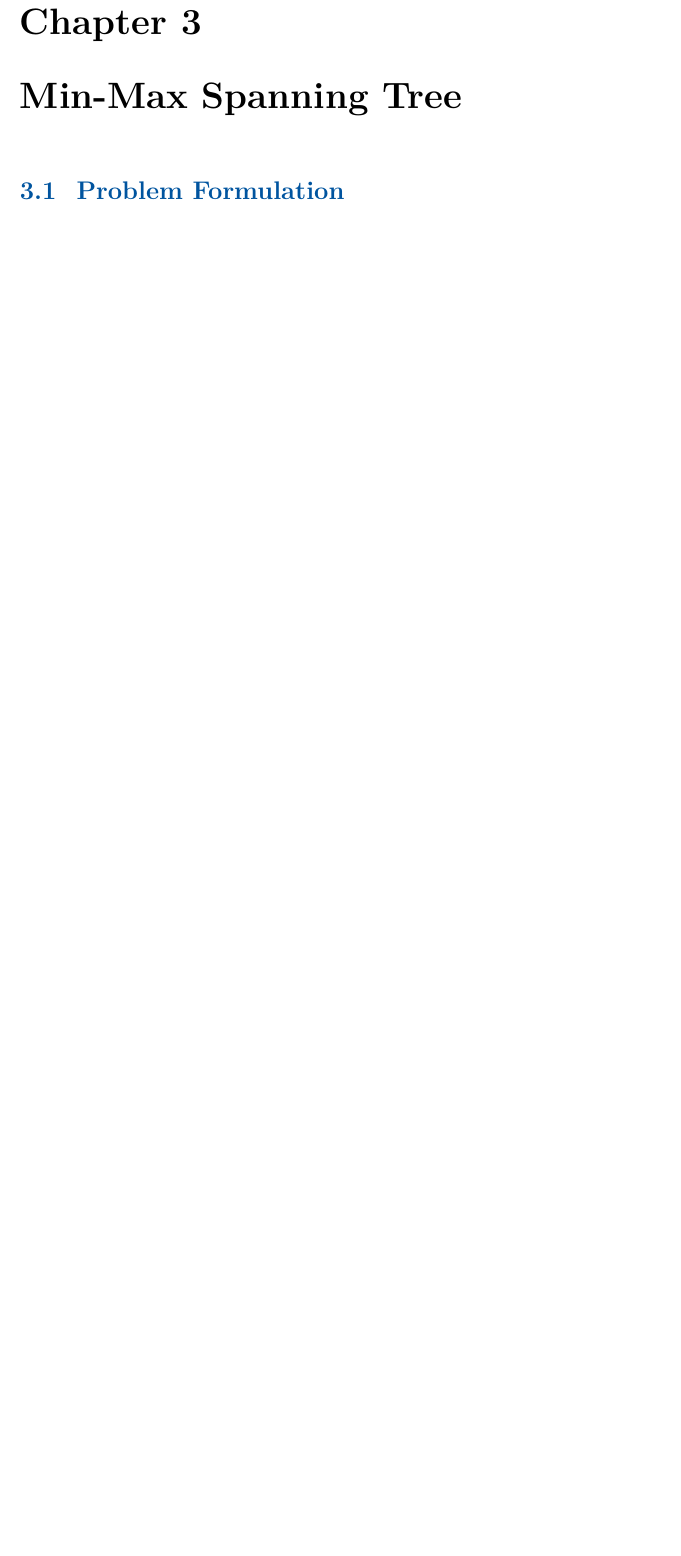
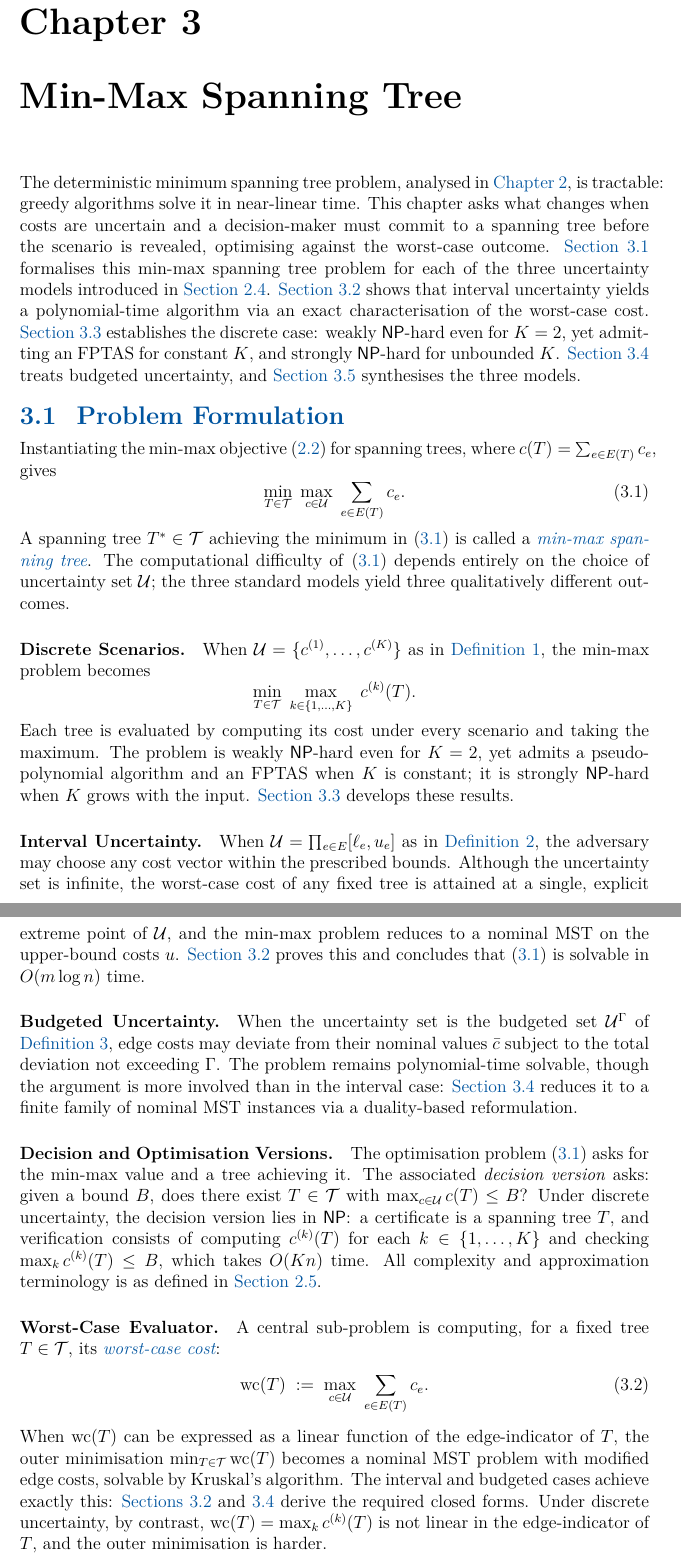
Before and after one commit to mango4201/Thesis, a LaTeX thesis (main.tex, which reads chapters/03_minmax.tex, notation.tex): part of page 21 of 27 before the commit and two parts of pages 21 and 22 of 29 after it, the two joined at a grey line, cut so that both start at the same text, the shorter picture padded with empty space. Compiled offline with pdfLaTeX.

Commit message:
Ch3 Sonnet

````diff
--- a/chapters/03_minmax.tex
+++ b/chapters/03_minmax.tex
@@ -3,51 +3,88 @@
 %
 % Prerequisites: Ch2 (MST criteria, uncertainty definitions)
 % Provides:
-%   - Min-Max formulation (discrete + interval)
+%   - Min-Max formulation (discrete + interval + budgeted)
 %   - Interval extremal lemma + proof
 %   - K=2 weakly NP-hard + FULL proof (partition reduction)
 %   - K=const pseudo-poly + FPTAS (cited)
-%   - K unbounded strongly NP-hard + inapproximability (cited + sketched)
-%   - Budgeted uncertainty: polynomial via Bertsimas-Sim enumeration
-% Labels created:
-%   - ch:minmax, sec:mm-formulation, sec:mm-extremal,
-%     sec:mm-complexity, sec:mm-budgeted, sec:mm-discussion,
-%     lem:interval-extremal-cost, thm:mm-k2-hard,
+%   - K unbounded strongly NP-hard + inapproximability (cited)
+%   - Budgeted uncertainty: polynomial via Bertsimas-Sim
+%     enumeration (placeholder for Set 2)
+% Labels created in Ch3-A:
+%   - ch:minmax, sec:mm-formulation, eq:mm-objective,
+%     eq:mm-evaluator, sec:mm-extremal,
+%     lem:interval-extremal-cost, cor:mm-interval-polynomial,
+%     sec:mm-complexity, thm:mm-k2-hard,
 %     thm:mm-kconst-pseudo, thm:mm-kunbdd-hard,
-%     thm:mm-budgeted-poly, tab:budgeted-micrograph,
 %     fig:partition-grid
-% Page budget: 12.1 pages
-% Status: PLACEHOLDER (§3.4 sketched; full draft preserved in \iffalse block)
+% Labels declared but filled by Ch3-B:
+%   - sec:mm-budgeted, thm:mm-budgeted-poly,
+%     tab:budgeted-micrograph, sec:mm-discussion
+% Page budget: 12.1 pages (Ch3-A: 7.0 pp, Ch3-B: 5.1 pp)
+% Status: Ch3 opening FINAL; §3.1 FINAL; §3.2, §3.3 DRAFT
 %═══════════════════════════════════════════════════════════
 
 \chapter{Min-Max Spanning Tree}\label{ch:minmax}
 
-% CHAPTER OVERVIEW:
-% This chapter formalises the Min-Max objective for spanning trees under
-% discrete scenarios and interval uncertainty. We prove the interval
-% extremal lemma and provide one complete hardness proof (K=2 via partition),
-% then cite stronger results for K unbounded. Complexity ranges from
-% polynomial (intervals) to strongly NP-hard (discrete K unbounded).
+The deterministic minimum spanning tree problem, analysed in \Cref{ch:foundations}, is tractable: greedy algorithms solve it in near-linear time.
+This chapter asks what changes when costs are uncertain and a decision-maker must commit to a spanning tree before the scenario is revealed, optimising against the worst-case outcome.
+\Cref{sec:mm-formulation} formalises this min-max spanning tree problem for each of the three uncertainty models introduced in \Cref{sec:uncertainty}.
+\Cref{sec:mm-extremal} shows that interval uncertainty yields a polynomial-time algorithm via an exact characterisation of the worst-case cost.
+\Cref{sec:mm-complexity} establishes the discrete case: weakly $\mathsf{NP}$-hard even for $K = 2$, yet admitting an FPTAS for constant $K$, and strongly $\mathsf{NP}$-hard for unbounded~$K$.
+\Cref{sec:mm-budgeted} treats budgeted uncertainty, and \Cref{sec:mm-discussion} synthesises the three models.
 
 %─────────────────────────────────────────────────────────
-% SECTION 3.1: PROBLEM FORMULATION (2.2 pages)
+% SECTION 3.1: PROBLEM FORMULATION (~1.5 pages)
 %─────────────────────────────────────────────────────────
 \section{Problem Formulation}\label{sec:mm-formulation}
 
-% TODO: Discrete scenarios (0.9 pg)
-%   - Formal objective: min_{T∈𝒯} max_{k∈[K]} c^(k)(T)
-%   - Interpretation: hedge against worst scenario
-%   - Worked example (micro-graph): Compute for K=3 scenarios
-%   - Show T_optimal ≠ T_MST(c_mid)
+Instantiating the min-max objective~\eqref{eq:minmax-objective} for spanning trees, where $c(T) = \sum_{e \in E(T)} c_e$, gives
+\begin{equation}\label{eq:mm-objective}
+\min_{T \in \cT}\; \max_{c \in \Scenarios}\; \sum_{e \in E(T)} c_e.
+\end{equation}
+A spanning tree $T^* \in \cT$ achieving the minimum in~\eqref{eq:mm-objective} is called a \emph{\textcolor{RWTHBlue}{min-max spanning tree}}.
+The computational difficulty of~\eqref{eq:mm-objective} depends entirely on the choice of uncertainty set $\Scenarios$; the three standard models yield three qualitatively different outcomes.
 
-% TODO: Interval uncertainty (0.9 pg)
-%   - Formal objective: min_{T∈𝒯} max_{c∈∏[ℓₑ,uₑ]} c(T)
-%   - Intuition: worst-case at interval boundaries (preview extremal lemma)
-%   - Worked example (micro-graph): Show optimal T may differ from discrete
+\paragraph{Discrete Scenarios.}
 
-% TODO: Connection (0.4 pg)
-%   - Discrete is special case of interval (K scenarios as vertices of box)
-%   - But complexity differs dramatically (polynomial vs NP-hard)
+When $\Scenarios = \{\cs{1}, \ldots, \cs{K}\}$ as in \Cref{def:discrete-uncertainty}, the min-max problem becomes
+\[
+\min_{T \in \cT}\; \max_{k \in \{1, \ldots, K\}}\; \cs{k}(T).
+\]
+Each tree is evaluated by computing its cost under every scenario and taking the maximum.
+The problem is weakly $\mathsf{NP}$-hard even for $K = 2$, yet admits a pseudo-polynomial algorithm and an FPTAS when $K$ is constant; it is strongly $\mathsf{NP}$-hard when $K$ grows with the input.
+\Cref{sec:mm-complexity} develops these results.
+
+\paragraph{Interval Uncertainty.}
+
+When $\Scenarios = \prod_{e \in E} [\ell_e, u_e]$ as in \Cref{def:interval-uncertainty}, the adversary may choose any cost vector within the prescribed bounds.
+Although the uncertainty set is infinite, the worst-case cost of any fixed tree is attained at a single, explicit extreme point of $\Scenarios$, and the min-max problem reduces to a nominal MST on the upper-bound costs~$u$.
+\Cref{sec:mm-extremal} proves this and concludes that~\eqref{eq:mm-objective} is solvable in $O(m \log n)$ time.
+
+\paragraph{Budgeted Uncertainty.}
+
+When the uncertainty set is the budgeted set $\Scenarios^\Gamma$ of \Cref{def:budgeted-uncertainty}, edge costs may deviate from their nominal values~$\bar{c}$ subject to the total deviation not exceeding~$\Gamma$.
+The problem remains polynomial-time solvable, though the argument is more involved than in the interval case: \Cref{sec:mm-budgeted} reduces it to a finite family of nominal MST instances via a duality-based reformulation.
+
+\paragraph{Decision and Optimisation Versions.}
+
+The optimisation problem~\eqref{eq:mm-objective} asks for the min-max value and a tree achieving it.
+The associated \emph{decision version} asks: given a bound $B$, does there exist $T \in \cT$ with $\max_{c \in \Scenarios} c(T) \leq B$?
+Under discrete uncertainty, the decision version lies in $\mathsf{NP}$: a certificate is a spanning tree $T$, and verification consists of computing $\cs{k}(T)$ for each $k \in \{1, \ldots, K\}$ and checking $\max_k \cs{k}(T) \leq B$, which takes $O(Kn)$ time.
+All complexity and approximation terminology is as defined in \Cref{sec:complexity}.
+
+\paragraph{Worst-Case Evaluator.}
+
+A central sub-problem is computing, for a fixed tree $T \in \cT$, its \emph{\textcolor{RWTHBlue}{worst-case cost}}:
+\begin{equation}\label{eq:mm-evaluator}
+\wc{T} \;:=\; \max_{c \in \Scenarios}\; \sum_{e \in E(T)} c_e.
+\end{equation}
+When $\wc{T}$ can be expressed as a linear function of the edge-indicator of $T$, the outer minimisation $\min_{T \in \cT} \wc{T}$ becomes a nominal MST problem with modified edge costs, solvable by Kruskal's algorithm.
+The interval and budgeted cases achieve exactly this: \Cref{sec:mm-extremal,sec:mm-budgeted} derive the required closed forms.
+Under discrete uncertainty, by contrast, $\wc{T} = \max_k \cs{k}(T)$ is not linear in the edge-indicator of $T$, and the outer minimisation is harder.
+
+To illustrate, \Cref{tab:micro-graph-costs} already evaluated $\wc{T}$ for the micro-graph under the three discrete scenarios: $\wc{T_1} = 20$, $\wc{T_2} = 19$, and $\wc{T_3} = 21$.
+The tree $T_2 = \{e_1, e_2, e_4\}$ achieves the minimum and is the min-max spanning tree for that instance.
 
 %─────────────────────────────────────────────────────────
 % SECTION 3.2: EXTREMAL PROPERTIES FOR INTERVALS (1.5 pages)
--- a/notation.tex
+++ b/notation.tex
@@ -18,6 +18,7 @@
 \DeclareMathOperator{\regret}{Regret}
 
 \newcommand{\Regret}[2]{\regret(#1,#2)} % usage: \Regret{T}{c} gives Regret(T,c)
+\newcommand{\wc}[1]{\mathrm{wc}(#1)}   % worst-case cost; usage: \wc{T} gives wc(T)
 
 \newcommand{\norm}[1]{\left\lVert #1 \right\rVert}
 \newcommand{\abs}[1]{\left\lvert #1 \right\rvert}
@@ -31,4 +32,4 @@
 \newcommand{\cut}[1]{\delta(#1)} % cut notation, usage: \cut{X}
 
 % Complexity helpers
-\DeclareMathOperator{\poly}{poly} % polynomial, usage: O(\poly(n))
+\DeclareMathOperator{\poly}{poly} % polynomial, usage: O(\poly(n))```
````
Also changed, not shown: main.pdf.
